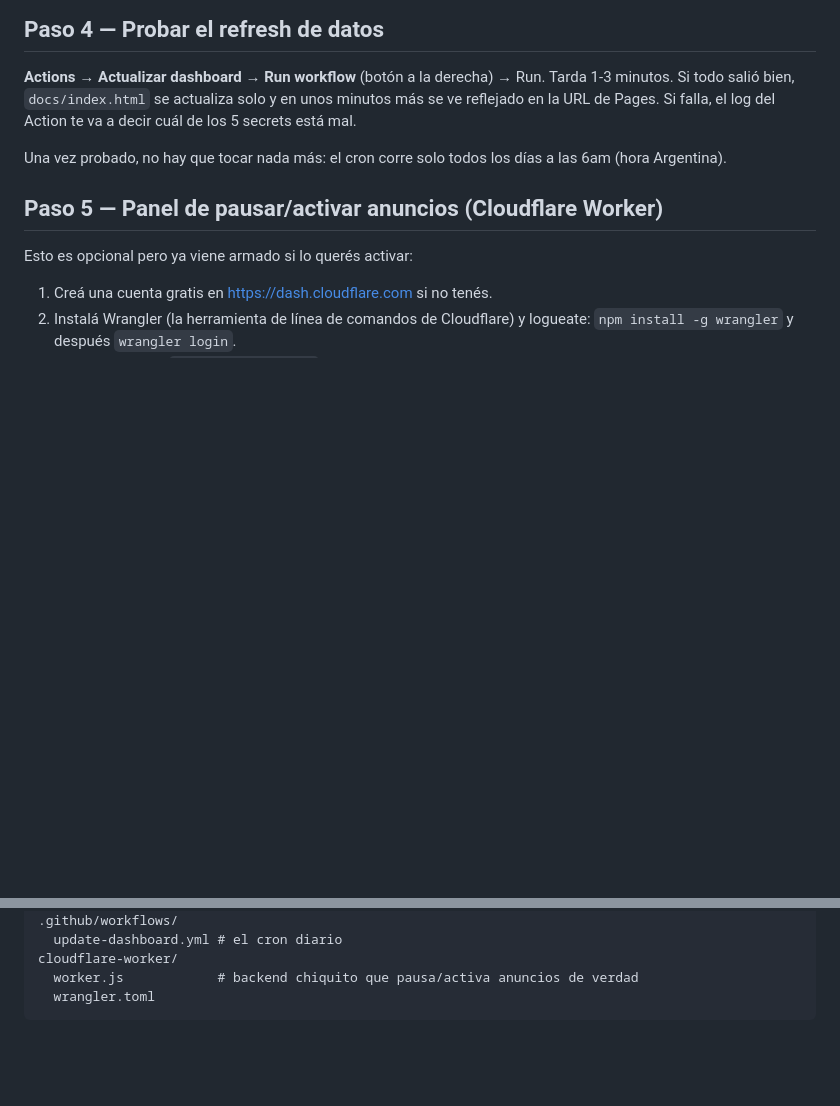
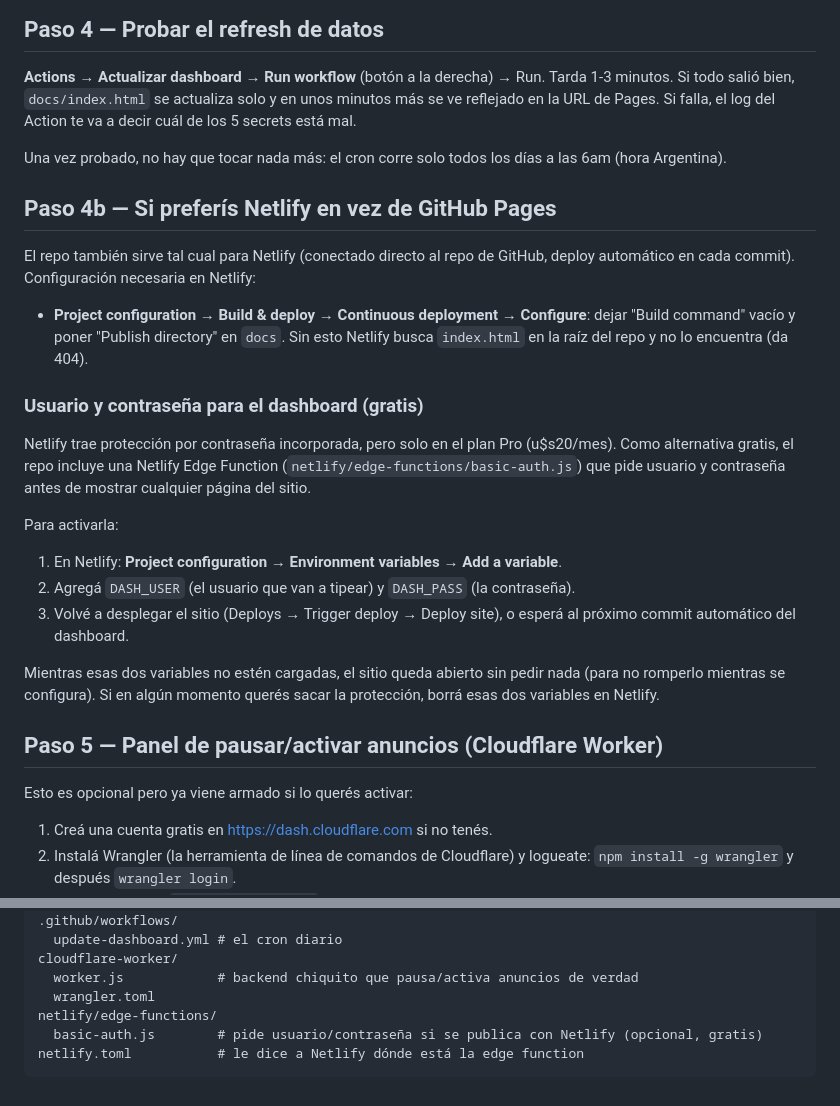
Before and after one commit to andreamarielfurgeri-sketch/METRICASMETA, a Markdown page: README.md, 2 parts joined by grey strips. Rendered like a GitHub page; blank space fills up the shorter version.

````diff
--- a/README.md
+++ b/README.md
@@ -62,6 +62,36 @@ Action te va a decir cuál de los 5 secrets está mal.
 
 Una vez probado, no hay que tocar nada más: el cron corre solo todos los días
 a las 6am (hora Argentina).
+
+## Paso 4b — Si preferís Netlify en vez de GitHub Pages
+
+El repo también sirve tal cual para Netlify (conectado directo al repo de
+GitHub, deploy automático en cada commit). Configuración necesaria en Netlify:
+
+- **Project configuration → Build & deploy → Continuous deployment →
+  Configure**: dejar "Build command" vacío y poner "Publish directory" en
+  `docs`. Sin esto Netlify busca `index.html` en la raíz del repo y no lo
+  encuentra (da 404).
+
+### Usuario y contraseña para el dashboard (gratis)
+
+Netlify trae protección por contraseña incorporada, pero solo en el plan Pro
+(u$s20/mes). Como alternativa gratis, el repo incluye una Netlify Edge
+Function (`netlify/edge-functions/basic-auth.js`) que pide usuario y
+contraseña antes de mostrar cualquier página del sitio.
+
+Para activarla:
+
+1. En Netlify: **Project configuration → Environment variables → Add a
+   variable**.
+2. Agregá `DASH_USER` (el usuario que van a tipear) y `DASH_PASS` (la
+   contraseña).
+3. Volvé a desplegar el sitio (Deploys → Trigger deploy → Deploy site), o
+   esperá al próximo commit automático del dashboard.
+
+Mientras esas dos variables no estén cargadas, el sitio queda abierto sin
+pedir nada (para no romperlo mientras se configura). Si en algún momento
+querés sacar la protección, borrá esas dos variables en Netlify.
 
 ## Paso 5 — Panel de pausar/activar anuncios (Cloudflare Worker)
 
@@ -129,4 +159,7 @@ scripts/
 cloudflare-worker/
   worker.js            # backend chiquito que pausa/activa anuncios de verdad
   wrangler.toml
+netlify/edge-functions/
+  basic-auth.js        # pide usuario/contraseña si se publica con Netlify (opcional, gratis)
+netlify.toml           # le dice a Netlify dónde está la edge function
 ```
````
